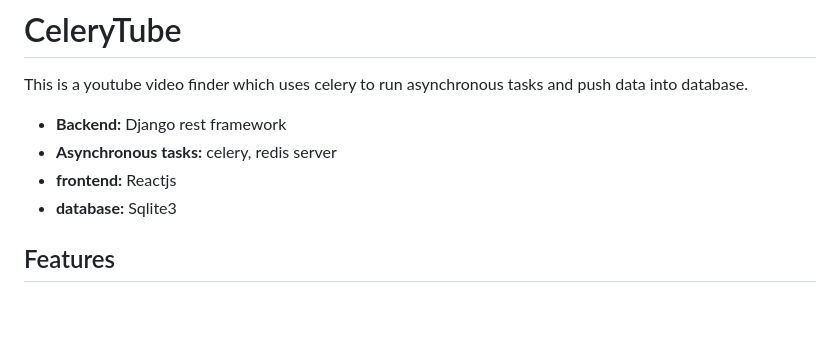
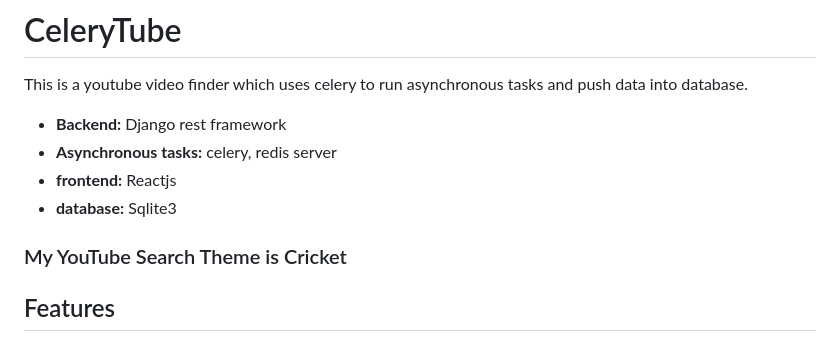
Before and after one commit to JyothiSwaroopReddy07/fun_project, a Markdown page: README.md, the part around the change. GitHub-like rendering; blank space fills up the shorter version.

```diff
--- a/README.md
+++ b/README.md
@@ -5,7 +5,7 @@ This is a youtube video finder which uses celery to run asynchronous tasks and p
 - **Asynchronous tasks:** celery, redis server
 - **frontend:** Reactjs
 - **database:** Sqlite3
-
+### My YouTube Search Theme is Cricket
 ## Features
 1. Celery to fetch data from youtube every 30 seconds
 2. Pushing the data into data base and fetching it.
```
